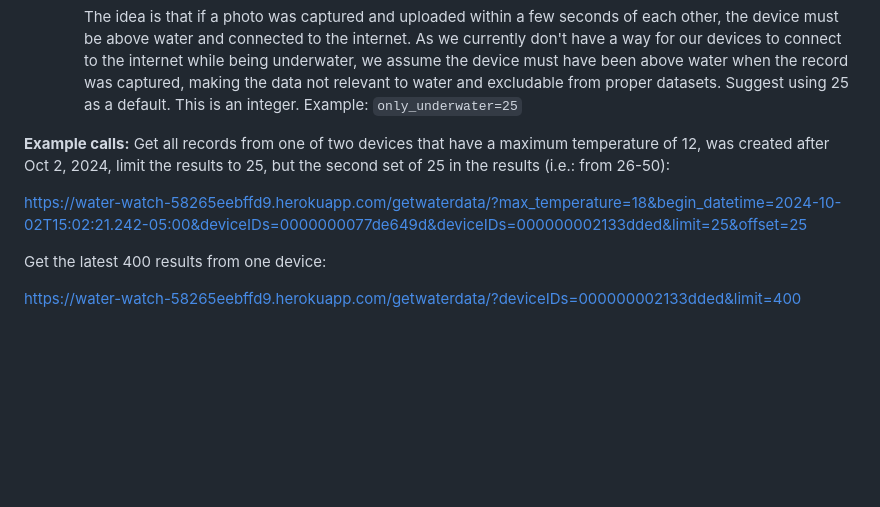
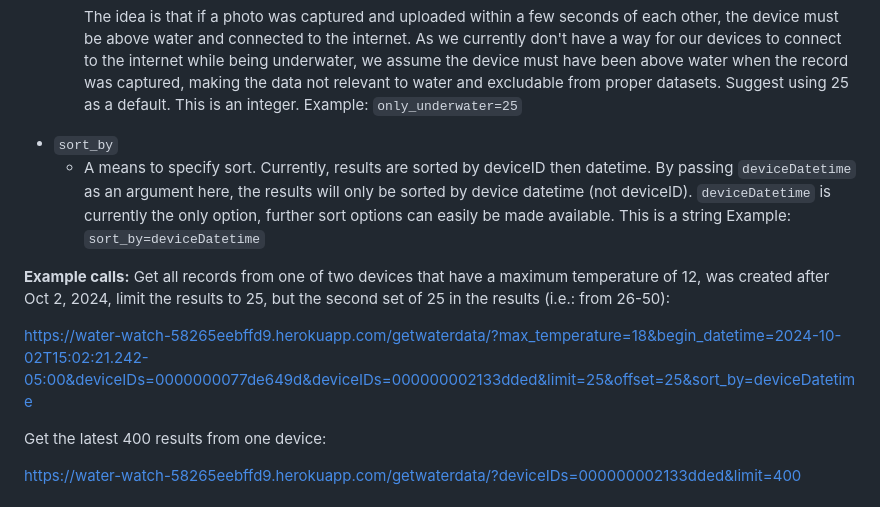
Before and after one commit to Digital-Waters/WaterDataServer, a Markdown page: README.md, the part around the change. GitHub-like rendering; blank space fills up the shorter version.

Commit message:
Update README.md
added sort_by documentation

```diff
--- a/README.md
+++ b/README.md
@@ -87,11 +87,15 @@ It can also use optional parameters to filter out the data by time, location, or
       The idea is that if a photo was captured and uploaded within a few seconds of each other, the device must be above water and connected to the internet. As we currently don't have a way for our devices to connect to the internet while being underwater, we assume the device must have been above water when the record was captured, making the data not relevant to water and excludable from proper datasets. Suggest using 25 as a default.
     This is an integer.
     Example: `only_underwater=25`
+* `sort_by`
+    - A means to specify sort. Currently, results are sorted by deviceID then datetime. By passing `deviceDatetime` as an argument here, the results will only be sorted by device datetime (not deviceID). `deviceDatetime` is currently the only option, further sort options can easily be made available.
+    This is a string
+    Example: `sort_by=deviceDatetime`
 
 **Example calls:**
 Get all records from one of two devices that have a maximum temperature of 12, was created after Oct 2, 2024, limit the results to 25, but the second set of 25 in the results (i.e.: from 26-50):
 
-https://water-watch-58265eebffd9.herokuapp.com/getwaterdata/?max_temperature=18&begin_datetime=2024-10-02T15:02:21.242-05:00&deviceIDs=0000000077de649d&deviceIDs=000000002133dded&limit=25&offset=25
+https://water-watch-58265eebffd9.herokuapp.com/getwaterdata/?max_temperature=18&begin_datetime=2024-10-02T15:02:21.242-05:00&deviceIDs=0000000077de649d&deviceIDs=000000002133dded&limit=25&offset=25&sort_by=deviceDatetime
 
 Get the latest 400 results from one device:
 
```
